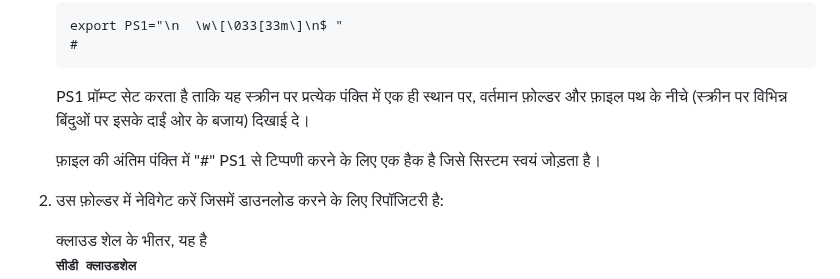
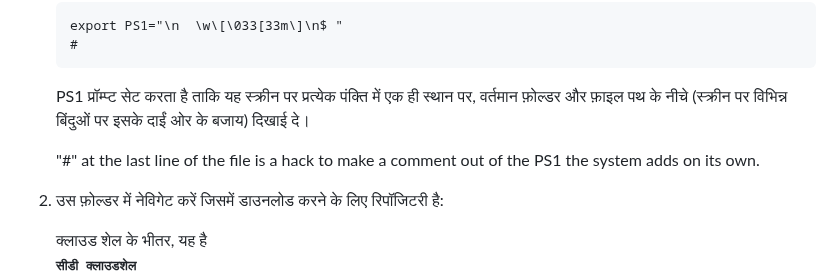
Before and after one commit to wilsonmar/azure-quickly, a Markdown page: README.hi.md, the part around one of its changes. GitHub-like rendering.

```diff
--- a/README.hi.md
+++ b/README.hi.md
@@ -326,7 +326,7 @@ Init स्क्रिप्ट एक नमूने से भी स्थ
 
     PS1 प्रॉम्प्ट सेट करता है ताकि यह स्क्रीन पर प्रत्येक पंक्ति में एक ही स्थान पर, वर्तमान फ़ोल्डर और फ़ाइल पथ के नीचे (स्क्रीन पर विभिन्न बिंदुओं पर इसके दाईं ओर के बजाय) दिखाई दे।
 
-    फ़ाइल की अंतिम पंक्ति में "#" PS1 से टिप्पणी करने के लिए एक हैक है जिसे सिस्टम स्वयं जोड़ता है।
+    "#" at the last line of the file is a hack to make a comment out of the PS1 the system adds on its own.
 
 2.  उस फ़ोल्डर में नेविगेट करें जिसमें डाउनलोड करने के लिए रिपॉजिटरी है:
 
```
Also changed, not shown: other parts of README.hi.md (+2 -2 lines).
